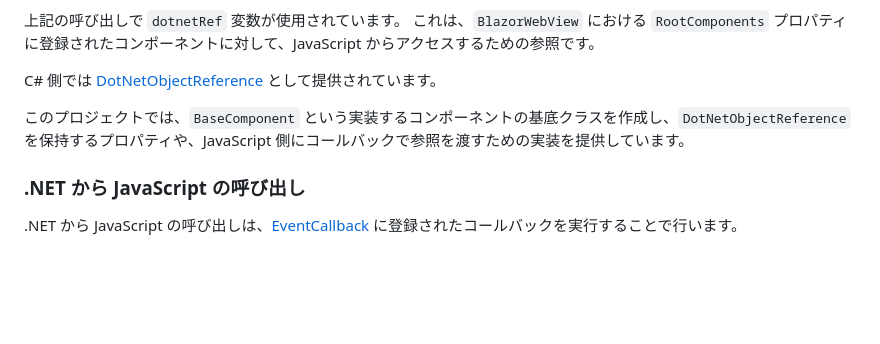
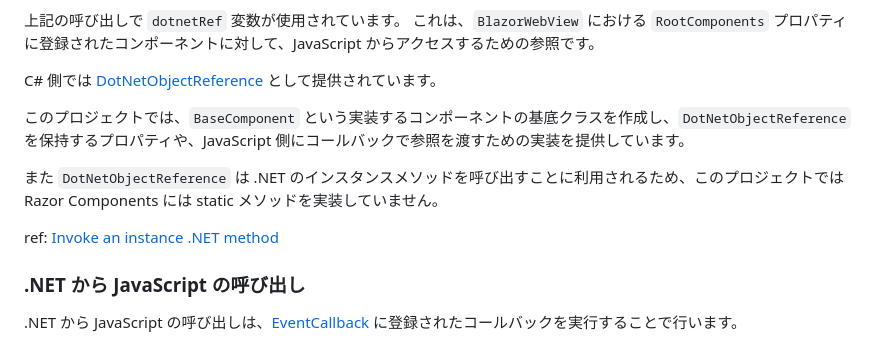
Before and after one commit to yamachu/PokedexWithDotnetWebTechnologies, a Markdown page: src/PokedexDotnet.MAUIBlazor/README.md, the part around the change. GitHub-like rendering; blank space fills up the shorter version.

Commit message:
Add some context

```diff
--- a/src/PokedexDotnet.MAUIBlazor/README.md
+++ b/src/PokedexDotnet.MAUIBlazor/README.md
@@ -80,6 +80,10 @@ C# 側では [DotNetObjectReference](https://learn.microsoft.com/en-us/dotnet/ap
 
 このプロジェクトでは、`BaseComponent` という実装するコンポーネントの基底クラスを作成し、`DotNetObjectReference` を保持するプロパティや、JavaScript 側にコールバックで参照を渡すための実装を提供しています。
 
+また `DotNetObjectReference` は .NET のインスタンスメソッドを呼び出すことに利用されるため、このプロジェクトでは Razor Components には static メソッドを実装していません。
+
+ref: [Invoke an instance .NET method](https://learn.microsoft.com/en-us/aspnet/core/blazor/javascript-interoperability/call-dotnet-from-javascript?view=aspnetcore-8.0#invoke-an-instance-net-method)
+
 ### .NET から JavaScript の呼び出し
 
 .NET から JavaScript の呼び出しは、[EventCallback](https://learn.microsoft.com/en-us/dotnet/api/microsoft.aspnetcore.components.eventcallback?view=aspnetcore-8.0) に登録されたコールバックを実行することで行います。
```
